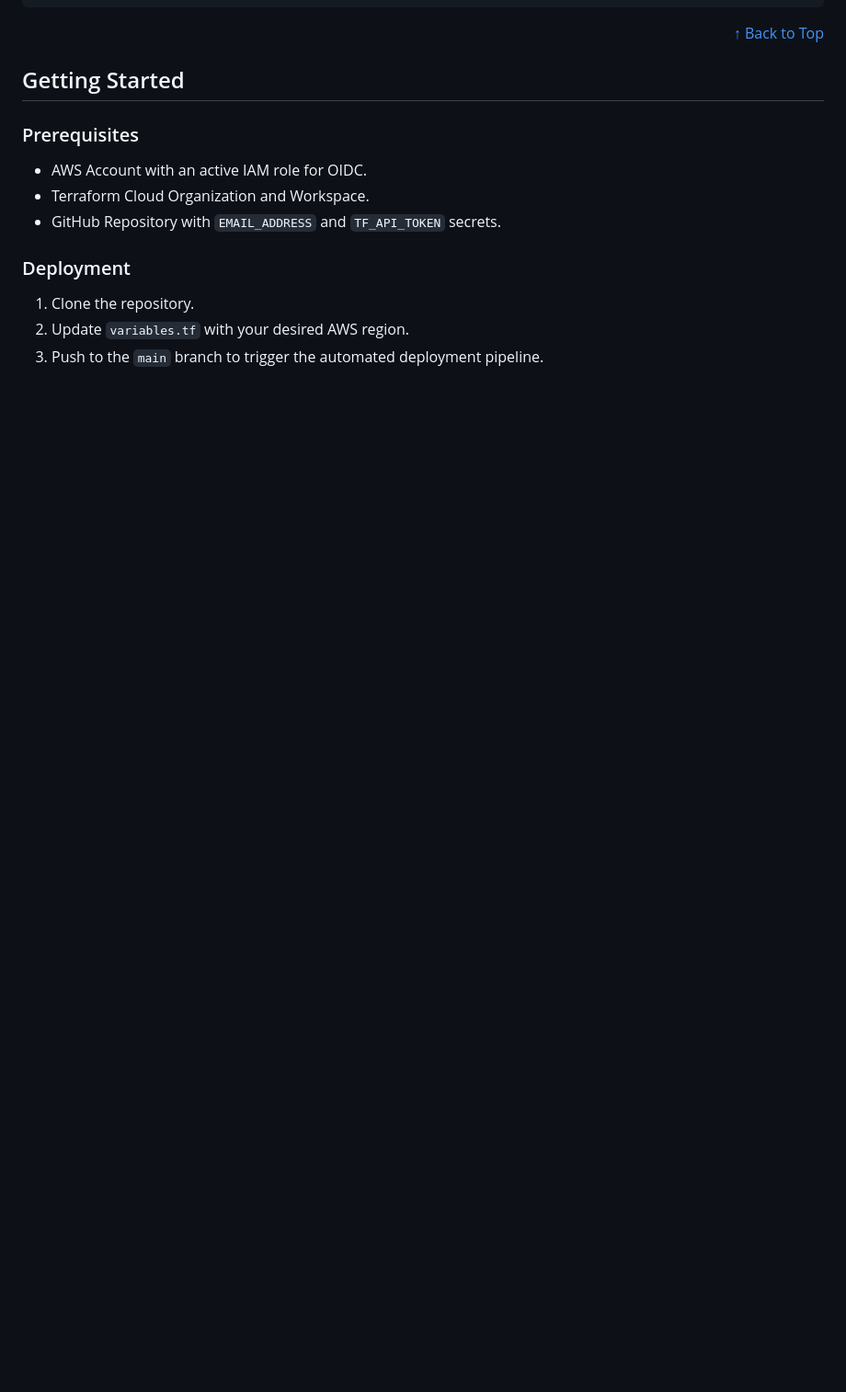
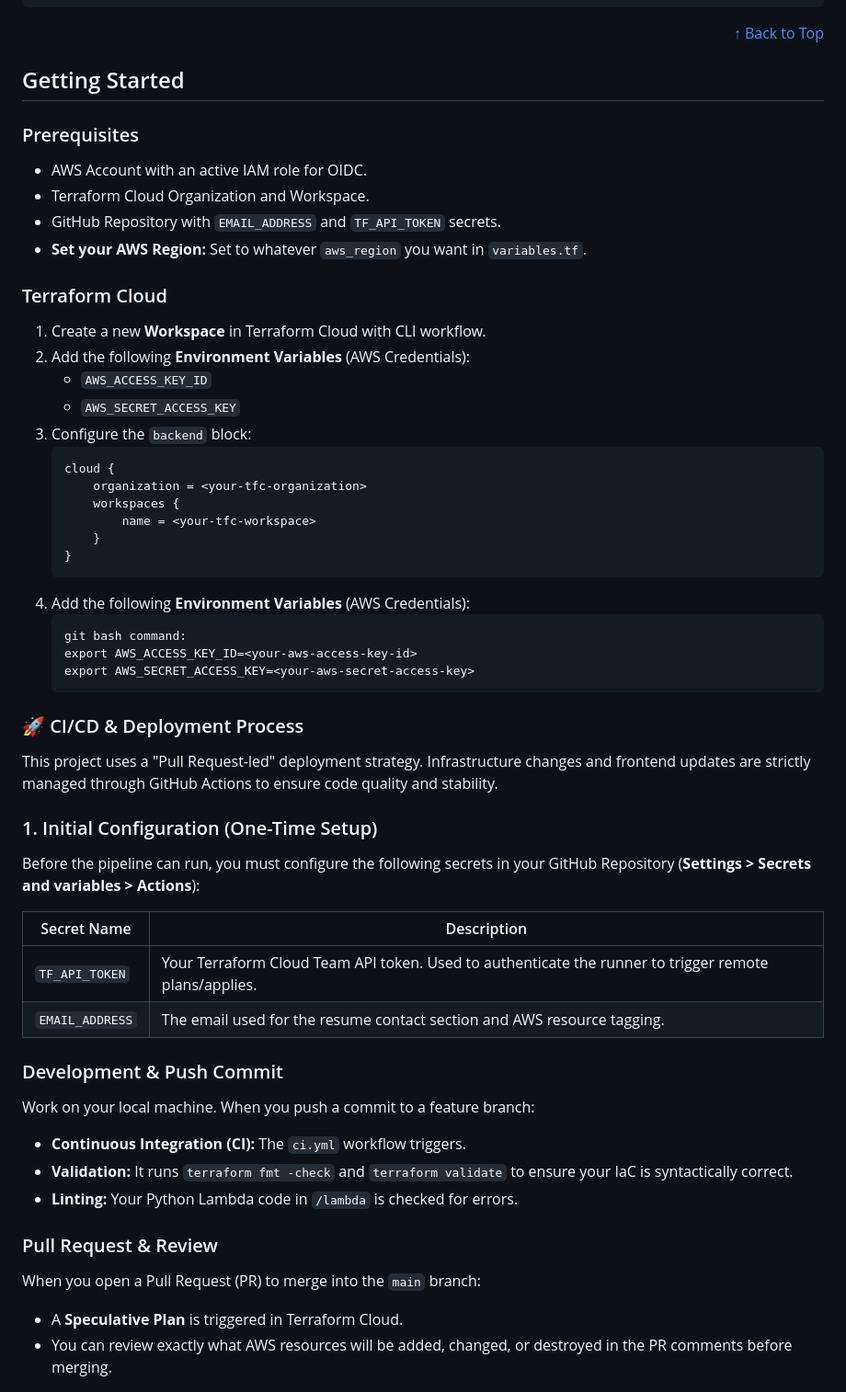
Before and after one commit to ShenLoong99/aws-terraform-cloud-resume-iac-challenge, a Markdown page: README.template.md, the part around one of its changes. Shown at 92% size. Drawn GitHub-style; blank space fills up the shorter version.

```diff
--- a/README.template.md
+++ b/README.template.md
@@ -106,10 +107,72 @@
    <li>AWS Account with an active IAM role for OIDC.</li>
    <li>Terraform Cloud Organization and Workspace.</li>
    <li>GitHub Repository with <code>EMAIL_ADDRESS</code> and <code>TF_API_TOKEN</code> secrets.</li>
+   <li><strong>Set your AWS Region:</strong> Set to whatever <code>aws_region</code> you want in <code>variables.tf</code>.</li>
 </ul>
 
-<h3>Deployment</h3>
+<h3>Terraform Cloud</h3>
 <ol>
-   <li>Clone the repository.</li>
-   <li>Update <code>variables.tf</code> with your desired AWS region.</li>
-   <li>Push to the <code>main</code> branch to trigger the automated deployment pipeline.</li>
+   <li>Create a new <strong>Workspace</strong> in Terraform Cloud with CLI workflow.</li>
+   </li>
+   <li>
+    Add the following <strong>Environment Variables</strong> (AWS Credentials):
+    <ul>
+      <li><code>AWS_ACCESS_KEY_ID</code></li>
+      <li><code>AWS_SECRET_ACCESS_KEY</code></li>
+   </ul>
+   </li>
+   <li>
+      Configure the <code>backend</code> block:
+      <pre>cloud {
+    organization = &lt;your-tfc-organization&gt;
+    workspaces {
+        name = &lt;your-tfc-workspace&gt;
+    }
+}</pre>
+   </li>
+   <li>
+    Add the following <strong>Environment Variables</strong> (AWS Credentials):
+    <pre>git bash command:
+export AWS_ACCESS_KEY_ID=&lt;your-aws-access-key-id&gt;
+export AWS_SECRET_ACCESS_KEY=&lt;your-aws-secret-access-key&gt;</pre>
+   </li>
+</ol>
+
+<h3 id="cicd-setup">🚀 CI/CD & Deployment Process</h3>
+<p>This project uses a "Pull Request-led" deployment strategy. Infrastructure changes and frontend updates are strictly managed through GitHub Actions to ensure code quality and stability.</p>
+<h3>1. Initial Configuration (One-Time Setup)</h3>
+<p>Before the pipeline can run, you must configure the following secrets in your GitHub Repository (<strong>Settings > Secrets and variables > Actions</strong>):</p>
+<table>
+   <thead>
+      <tr>
+         <th>Secret Name</th>
+         <th>Description</th>
+      </tr>
+   </thead>
+   <tbody>
+      <tr>
+         <td><code>TF_API_TOKEN</code></td>
+         <td>Your Terraform Cloud Team API token. Used to authenticate the runner to trigger remote plans/applies.</td>
+      </tr>
+      <tr>
+         <td><code>EMAIL_ADDRESS</code></td>
+         <td>The email used for the resume contact section and AWS resource tagging.</td>
+      </tr>
+   </tbody>
+</table>
+
+<h3>Development & Push Commit</h3>
+<p>Work on your local machine. When you push a commit to a feature branch:</p>
+<ul>
+   <li><strong>Continuous Integration (CI):</strong> The <code>ci.yml</code> workflow triggers.</li>
+   <li><strong>Validation:</strong> It runs <code>terraform fmt -check</code> and <code>terraform validate</code> to ensure your IaC is syntactically correct.</li>
+   <li><strong>Linting:</strong> Your Python Lambda code in <code>/lambda</code> is checked for errors.</li>
+</ul>
+
+<h3>Pull Request & Review</h3>
+<p>When you open a Pull Request (PR) to merge into the <code>main</code> branch:</p>
+<ul>
+   <li>A <strong>Speculative Plan</strong> is triggered in Terraform Cloud.</li>
+   <li>You can review exactly what AWS resources will be added, changed, or destroyed in the PR comments before merging.</li>
+</ul>
+
```
Also changed, not shown: other parts of README.template.md (+36 -6 lines).
